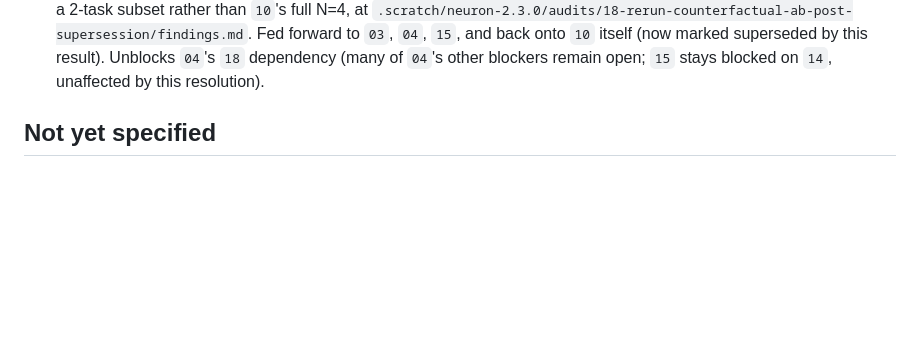
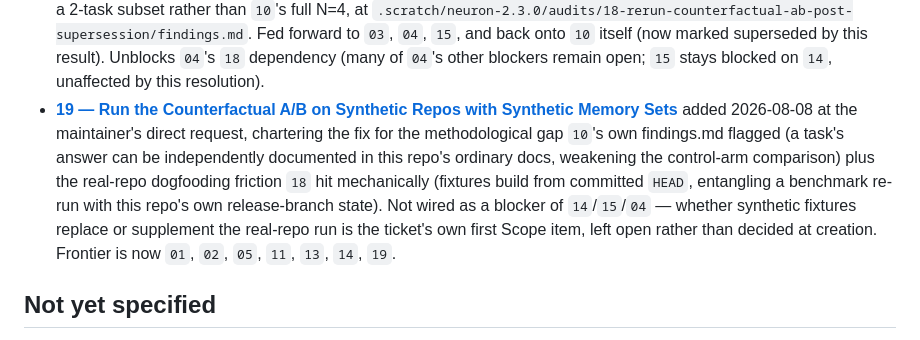
Before and after one commit to kovartravis/neuron, a Markdown page: .scratch/neuron-2.3.0/map.md, the part around the change. Rendered like a GitHub page; blank space fills up the shorter version.

Commit message:
docs(wayfinder): add ticket 19 — synthetic fixture counterfactual A/B (neuron-2.3.0)
Charters a fix for two methodological gaps surfaced across tickets 10 and
18: a task's answer can be independently documented in this repo's own
ordinary docs (weakening the control-arm comparison), and real-repo
fixtures build from committed HEAD, entangling a benchmark re-run with
this repo's own release-branch state. Not wired as a blocker of 14/15/04
— whether synthetic fixtures replace or supplement the real-repo run is
left as the ticket's own first open Scope item.

Co-Authored-By: Claude Sonnet 5 <noreply@anthropic.com>
Claude-Session: https://claude.ai/code/session_01BbVxwq1pkpbhcvn2GiE5D5

```diff
--- a/.scratch/neuron-2.3.0/map.md
+++ b/.scratch/neuron-2.3.0/map.md
@@ -314,6 +314,18 @@ showing neuron's measured effect (favorable or not) versus raw harness, and
   superseded by this result). Unblocks `04`'s `18` dependency (many of `04`'s
   other blockers remain open; `15` stays blocked on `14`, unaffected by this
   resolution).
+- **[19 — Run the Counterfactual A/B on Synthetic Repos with Synthetic
+  Memory Sets](issues/19-synthetic-fixture-counterfactual-ab.md)** added
+  2026-08-08 at the maintainer's direct request, chartering the fix for the
+  methodological gap `10`'s own findings.md flagged (a task's answer can be
+  independently documented in this repo's ordinary docs, weakening the
+  control-arm comparison) plus the real-repo dogfooding friction `18` hit
+  mechanically (fixtures build from committed `HEAD`, entangling a
+  benchmark re-run with this repo's own release-branch state). Not wired as
+  a blocker of `14`/`15`/`04` — whether synthetic fixtures replace or
+  supplement the real-repo run is the ticket's own first Scope item, left
+  open rather than decided at creation. Frontier is now `01`, `02`, `05`,
+  `11`, `13`, `14`, `19`.
 
 ## Not yet specified
 
```
Also changed, not shown: 1 other file.
